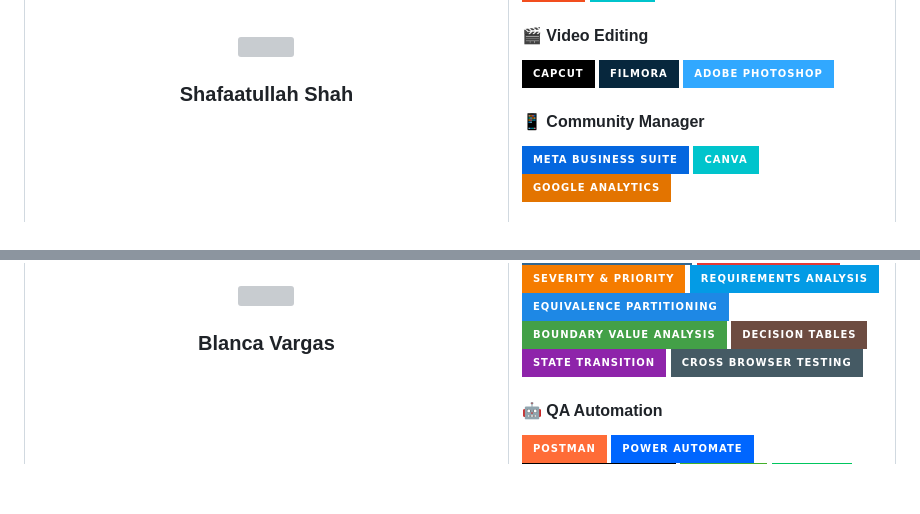
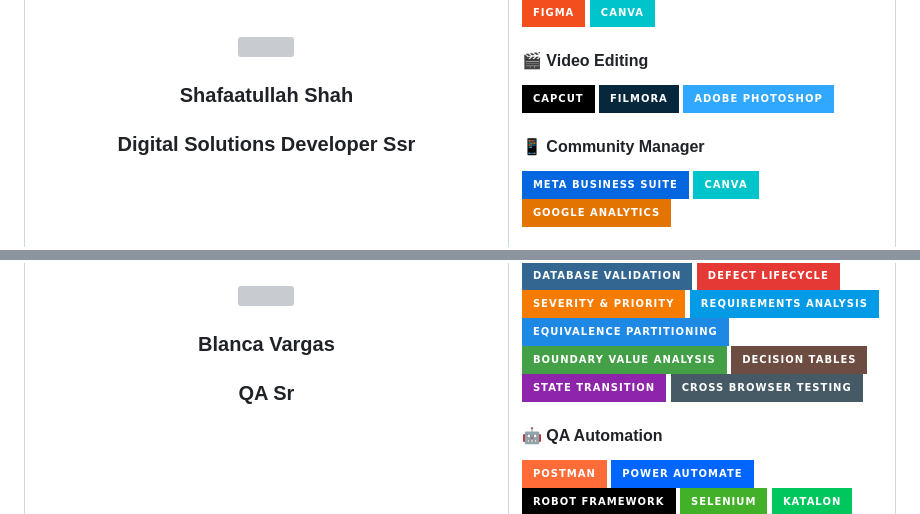
Before and after one commit to bvargas7/DisenadorExperto_Portafolio, a Markdown page: README.md, 2 parts joined by grey strips. GitHub-like rendering; badges without logos; blank space fills up the shorter version; grey boxes are pictures that could not be loaded.

```diff
--- a/README.md
+++ b/README.md
@@ -39,6 +39,7 @@ Our mission is simple: to provide professional, reliable, and innovative service
     <img src="https://drive.google.com/uc?export=view&id=1bwtZGfqlqSVsiqSSzaIWRjqtnP71gw8Z"
     class="project-img">
        <h3>Shafaatullah Shah</h3>
+       <h3>Digital Solutions Developer Ssr</h3>
 </td>
 
 <td width="40%" valign="top">
@@ -108,6 +109,7 @@ Our mission is simple: to provide professional, reliable, and innovative service
     <img src="https://drive.google.com/uc?export=view&id=1xjLvl_rzOGXQHEPw6GvmI1UVdw5IVvFS"
     class="project-img">
     <h3>Blanca Vargas</h3>
+    <h3>QA Sr</h3>
 </td>
     <td width="40%" valign="top">
 <h3>Expertise</h3>
```
